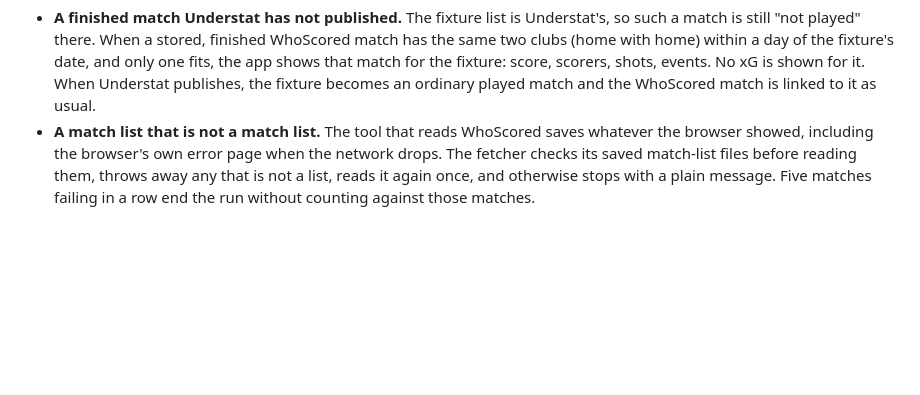
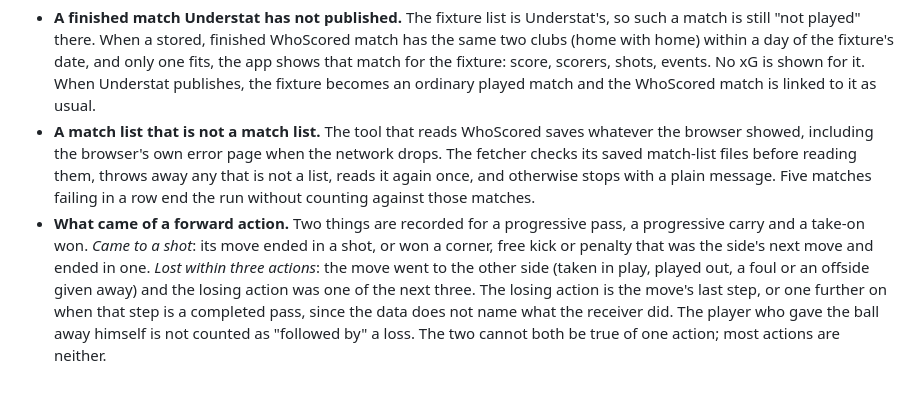
Before and after one commit to ChiragBangera/prem_project, a Markdown page: docs/data.md, the part around the change. Drawn GitHub-style; blank space fills up the shorter version.

```diff
--- a/docs/data.md
+++ b/docs/data.md
@@ -81,3 +81,4 @@ Understat has no manager data. To split a team's season by manager, add your own
 
 - **A finished match Understat has not published.** The fixture list is Understat's, so such a match is still "not played" there. When a stored, finished WhoScored match has the same two clubs (home with home) within a day of the fixture's date, and only one fits, the app shows that match for the fixture: score, scorers, shots, events. No xG is shown for it. When Understat publishes, the fixture becomes an ordinary played match and the WhoScored match is linked to it as usual.
 - **A match list that is not a match list.** The tool that reads WhoScored saves whatever the browser showed, including the browser's own error page when the network drops. The fetcher checks its saved match-list files before reading them, throws away any that is not a list, reads it again once, and otherwise stops with a plain message. Five matches failing in a row end the run without counting against those matches.
+- **What came of a forward action.** Two things are recorded for a progressive pass, a progressive carry and a take-on won. *Came to a shot*: its move ended in a shot, or won a corner, free kick or penalty that was the side's next move and ended in one. *Lost within three actions*: the move went to the other side (taken in play, played out, a foul or an offside given away) and the losing action was one of the next three. The losing action is the move's last step, or one further on when that step is a completed pass, since the data does not name what the receiver did. The player who gave the ball away himself is not counted as "followed by" a loss. The two cannot both be true of one action; most actions are neither.
```
Also changed, not shown: docs/roadmap.md (+19 -4 lines).
